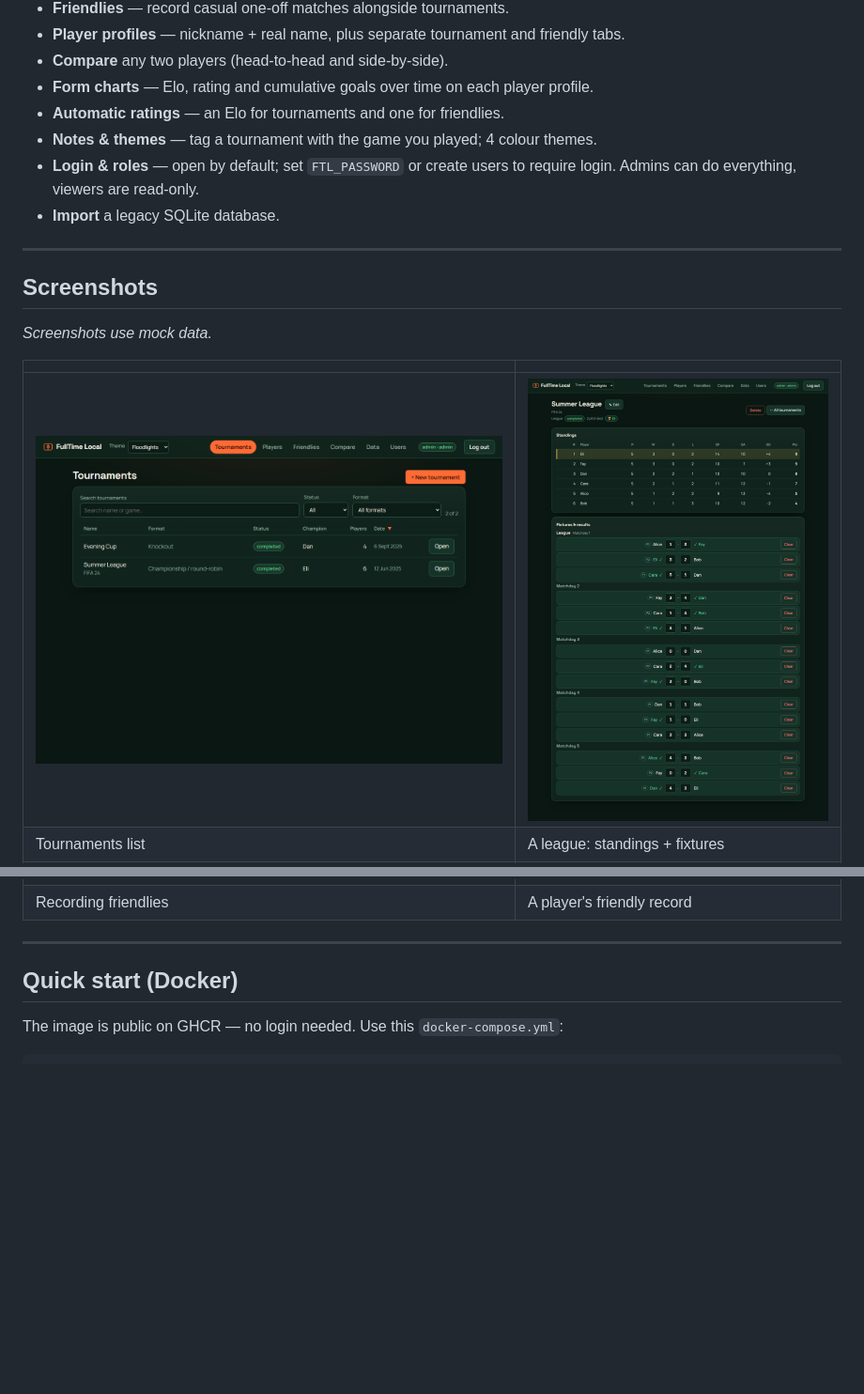
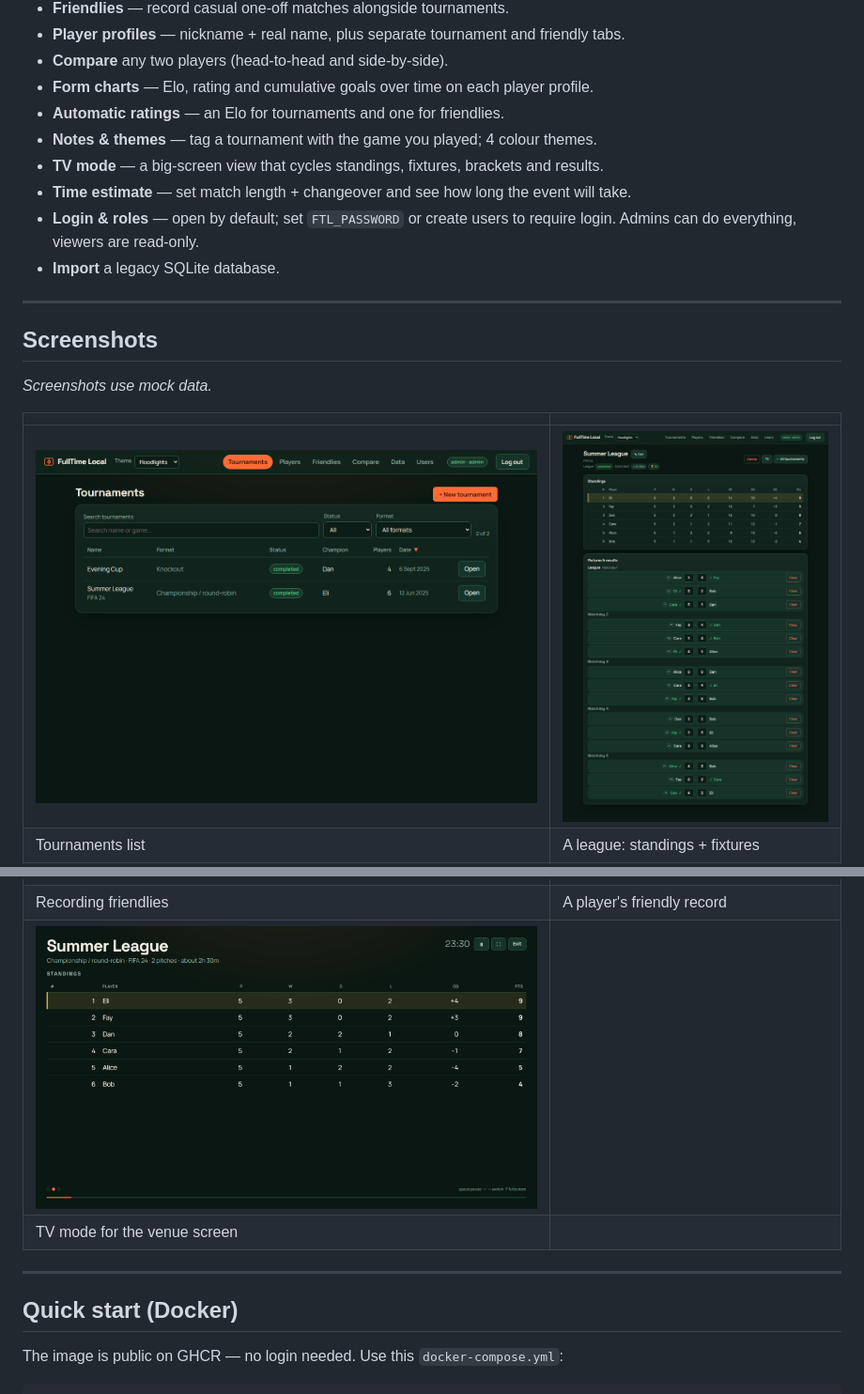
Before and after one commit to catadoxy/fulltime-local, a Markdown page: README.md, 2 parts joined by grey strips. Shown at 94% size. GitHub-like rendering; pictures changed too: docs/screenshots/tournament.png, docs/screenshots/tv.png (added); blank space fills up the shorter version.

Commit message:
feat: TV mode and tournament duration estimate; bump to 0.7.0

```diff
--- a/README.md
+++ b/README.md
@@ -21,6 +21,8 @@ Backend: FastAPI + SQLite. Frontend: React + Vite. Shipped as one Docker image.
 - **Form charts** — Elo, rating and cumulative goals over time on each player profile.
 - **Automatic ratings** — an Elo for tournaments and one for friendlies.
 - **Notes & themes** — tag a tournament with the game you played; 4 colour themes.
+- **TV mode** — a big-screen view that cycles standings, fixtures, brackets and results.
+- **Time estimate** — set match length + changeover and see how long the event will take.
 - **Login & roles** — open by default; set `FTL_PASSWORD` or create users to
   require login. Admins can do everything, viewers are read-only.
 - **Import** a legacy SQLite database.
@@ -39,6 +41,8 @@ _Screenshots use mock data._
 | Player profile (tournaments / friendlies tabs) | Compare two players |
 | ![Friendlies](docs/screenshots/friendlies.png) | ![Player friendlies](docs/screenshots/player-friendlies.png) |
 | Recording friendlies | A player's friendly record |
+| ![TV mode](docs/screenshots/tv.png) | |
+| TV mode for the venue screen | |
 
 ---
 
```
Also changed, not shown: 13 other files.
